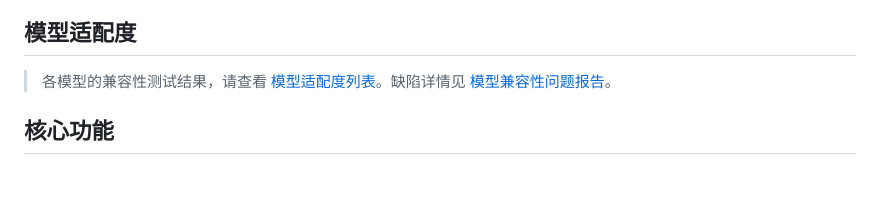
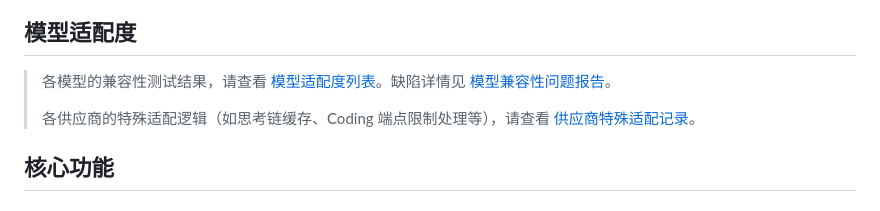
Before and after one commit to KaiXuanSama/COSP, a Markdown page: README.md, the part around the change. Rendered like a GitHub page; blank space fills up the shorter version.

```diff
--- a/README.md
+++ b/README.md
@@ -33,6 +33,8 @@ COSP（Copilot Ollama SpringBoot Proxy）是一个专为 GitHub Copilot 设计
 ## 模型适配度
 
 > 各模型的兼容性测试结果，请查看 [模型适配度列表](docs/MODEL_SUPPORT.md)。缺陷详情见 [模型兼容性问题报告](docs/MODEL_COMPATIBILITY.md)。
+>
+> 各供应商的特殊适配逻辑（如思考链缓存、Coding 端点限制处理等），请查看 [供应商特殊适配记录](docs/PROVIDER_ADAPTATIONS.md)。
 
 ## 核心功能
 
```
Also changed, not shown: docs/PROVIDER_ADAPTATIONS.md (added, +34 -0 lines).
